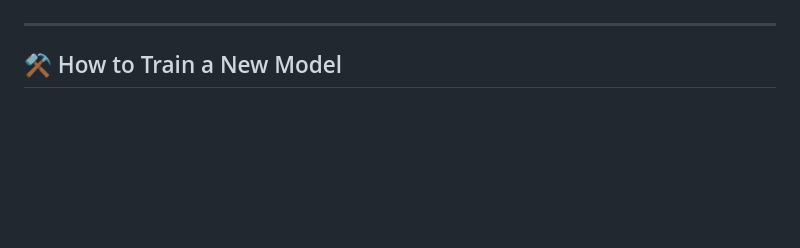
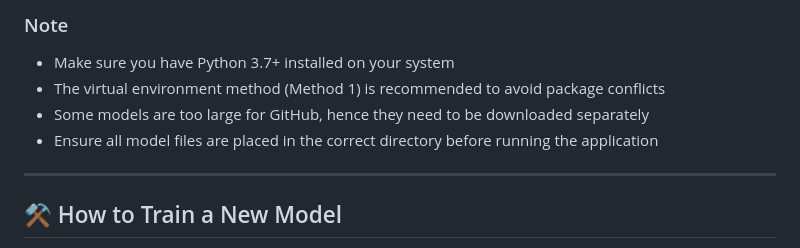
Before and after one commit to akshaykamath45/dl-research-project, a Markdown page: README.md, the part around one of its changes. Rendered like a GitHub page; blank space fills up the shorter version.

```diff
--- a/README.md
+++ b/README.md
@@ -34,3 +110,8 @@ This project aims to classify bird species using deep learning techniques. Our d
+### Note
+- Make sure you have Python 3.7+ installed on your system
+- The virtual environment method (Method 1) is recommended to avoid package conflicts
+- Some models are too large for GitHub, hence they need to be downloaded separately
+- Ensure all model files are placed in the correct directory before running the application
 
 
 ---
```
Also changed, not shown: other parts of README.md (+78 -0 lines).
